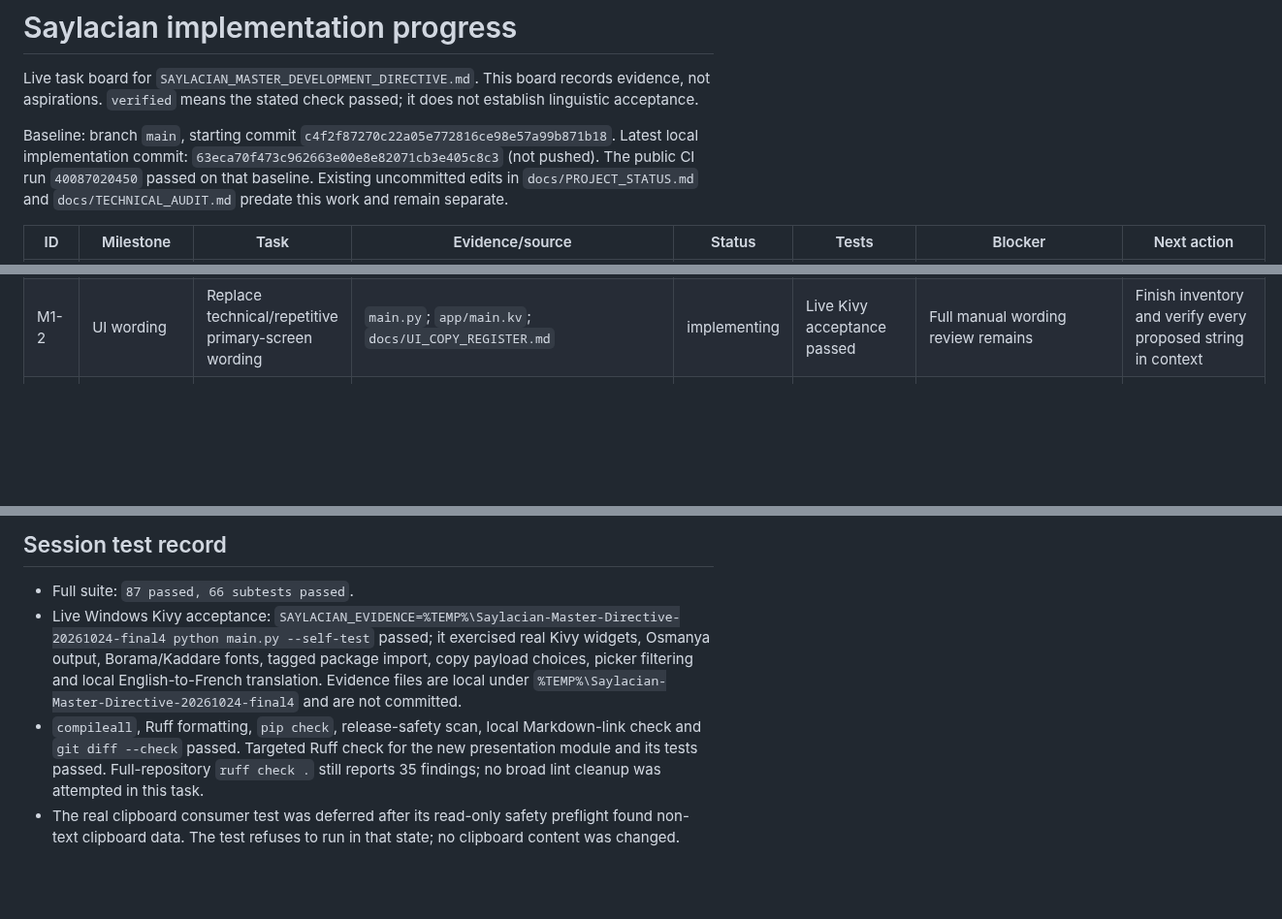
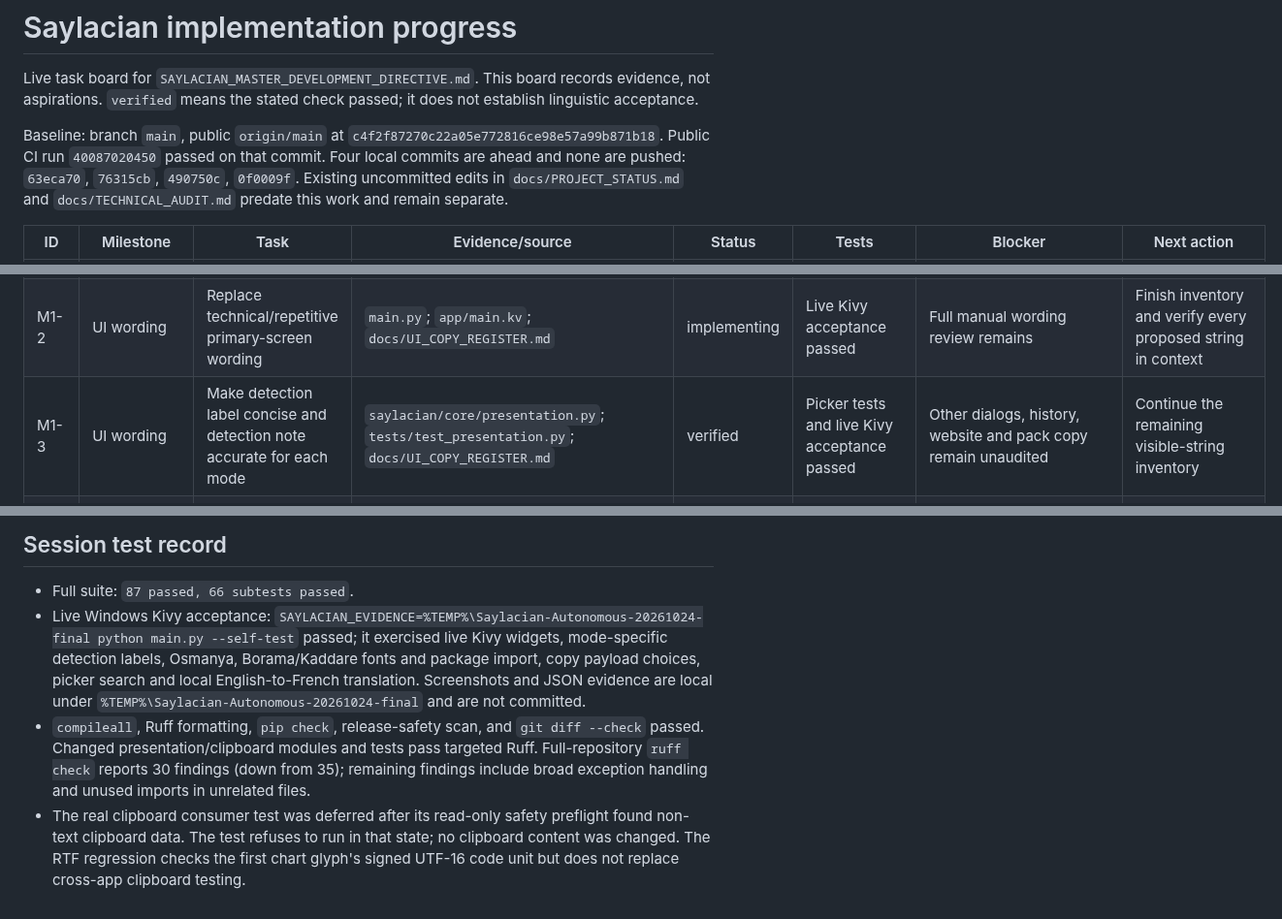
Before and after one commit to zealousvec/Saylacian, a Markdown page: docs/IMPLEMENTATION_PROGRESS.md, 3 parts joined by grey strips. Shown at 97% size. GitHub-like rendering; blank space fills up the shorter version.

Commit message:
docs: update autonomous session handoff

```diff
--- a/docs/IMPLEMENTATION_PROGRESS.md
+++ b/docs/IMPLEMENTATION_PROGRESS.md
@@ -2,7 +2,7 @@
 
 Live task board for `SAYLACIAN_MASTER_DEVELOPMENT_DIRECTIVE.md`. This board records evidence, not aspirations. `verified` means the stated check passed; it does not establish linguistic acceptance.
 
-Baseline: branch `main`, starting commit `c4f2f87270c22a05e772816ce98e57a99b871b18`. Latest local implementation commit: `63eca70f473c962663e00e8e82071cb3e405c8c3` (not pushed). The public CI run `40087020450` passed on that baseline. Existing uncommitted edits in `docs/PROJECT_STATUS.md` and `docs/TECHNICAL_AUDIT.md` predate this work and remain separate.
+Baseline: branch `main`, public `origin/main` at `c4f2f87270c22a05e772816ce98e57a99b871b18`. Public CI run `40087020450` passed on that commit. Four local commits are ahead and none are pushed: `63eca70`, `76315cb`, `490750c`, `0f0009f`. Existing uncommitted edits in `docs/PROJECT_STATUS.md` and `docs/TECHNICAL_AUDIT.md` predate this work and remain separate.
 
 | ID | Milestone | Task | Evidence/source | Status | Tests | Blocker | Next action |
 |---|---|---|---|---|---|---|---|
@@ -10,6 +10,7 @@ Baseline: branch `main`, starting commit `c4f2f87270c22a05e772816ce98e57a99b871b
 | M0-2 | Baseline and safety | Establish durable board and session handoff | This board; `docs/SESSION_HANDOFF.md` | verified | Manual content/link review | None | Maintain at each session end |
 | M1-1 | UI wording | Use concise route labels and show only routes for active mode | `saylacian/core/presentation.py`; `main.py`; `app/main.kv` | implementing | Picker unit tests and live Kivy acceptance passed | Full visible-string inventory still in progress | Audit dialogs, settings, pack states and website strings |
 | M1-2 | UI wording | Replace technical/repetitive primary-screen wording | `main.py`; `app/main.kv`; `docs/UI_COPY_REGISTER.md` | implementing | Live Kivy acceptance passed | Full manual wording review remains | Finish inventory and verify every proposed string in context |
+| M1-3 | UI wording | Make detection label concise and detection note accurate for each mode | `saylacian/core/presentation.py`; `tests/test_presentation.py`; `docs/UI_COPY_REGISTER.md` | verified | Picker tests and live Kivy acceptance passed | Other dialogs, history, website and pack copy remain unaudited | Continue the remaining visible-string inventory |
 | M2-1 | Somali and Unicode | Keep Osmanya on assigned Unicode code points; do not infer script from PUA | `saylacian/core/transliteration.py`; `tests/test_core.py` | implementing | Focused tests passed; Kivy acceptance passed | Golden word set still lacks fluent reviewer | Audit all mappings against Unicode source and build cited fixture set |
 | M2-2 | Somali and Unicode | Preserve distinctions and document Unicode text interoperability | `docs/SOMALI_SCRIPT_INTEROPERABILITY.md` | researching | Current Osmanya unit tests | Cross-app matrix not complete | Test Notepad, browser, Word/equivalent, VS Code and messaging field |
 | M3-1 | Borama and Kaddare | Keep chart-derived PUA mappings explicit; avoid guessing unlabelled PUA text | `saylacian/core/interchange.py`; `main.py`; chart notices | implementing | Tagged import and no-guess behavior passed live Kivy acceptance | Real external-app tests after menu-label change pending | Run clipboard acceptance with safe restore; add recipient-app matrix |
@@ -25,6 +26,6 @@ Baseline: branch `main`, starting commit `c4f2f87270c22a05e772816ce98e57a99b871b
 ## Session test record
 
 - Full suite: `87 passed, 66 subtests passed`.
-- Live Windows Kivy acceptance: `SAYLACIAN_EVIDENCE=%TEMP%\Saylacian-Master-Directive-20261024-final4 python main.py --self-test` passed; it exercised real Kivy widgets, Osmanya output, Borama/Kaddare fonts, tagged package import, copy payload choices, picker filtering and local English-to-French translation. Evidence files are local under `%TEMP%\Saylacian-Master-Directive-20261024-final4` and are not committed.
-- `compileall`, Ruff formatting, `pip check`, release-safety scan, local Markdown-link check and `git diff --check` passed. Targeted Ruff check for the new presentation module and its tests passed. Full-repository `ruff check .` still reports 35 findings; no broad lint cleanup was attempted in this task.
-- The real clipboard consumer test was deferred after its read-only safety preflight found non-text clipboard data. The test refuses to run in that state; no clipboard content was changed.
+- Live Windows Kivy acceptance: `SAYLACIAN_EVIDENCE=%TEMP%\Saylacian-Autonomous-20261024-final python main.py --self-test` passed; it exercised live Kivy widgets, mode-specific detection labels, Osmanya, Borama/Kaddare fonts and package import, copy payload choices, picker search and local English-to-French translation. Screenshots and JSON evidence are local under `%TEMP%\Saylacian-Autonomous-20261024-final` and are not committed.
+- `compileall`, Ruff formatting, `pip check`, release-safety scan, and `git diff --check` passed. Changed presentation/clipboard modules and tests pass targeted Ruff. Full-repository `ruff check` reports 30 findings (down from 35); remaining findings include broad exception handling and unused imports in unrelated files.
+- The real clipboard consumer test was deferred after its read-only safety preflight found non-text clipboard data. The test refuses to run in that state; no clipboard content was changed. The RTF regression checks the first chart glyph's signed UTF-16 code unit but does not replace cross-app clipboard testing.
```
Also changed, not shown: docs/DEVELOPMENT_ROADMAP.md (+3 -3 lines), docs/SESSION_HANDOFF.md (+14 -15 lines).
